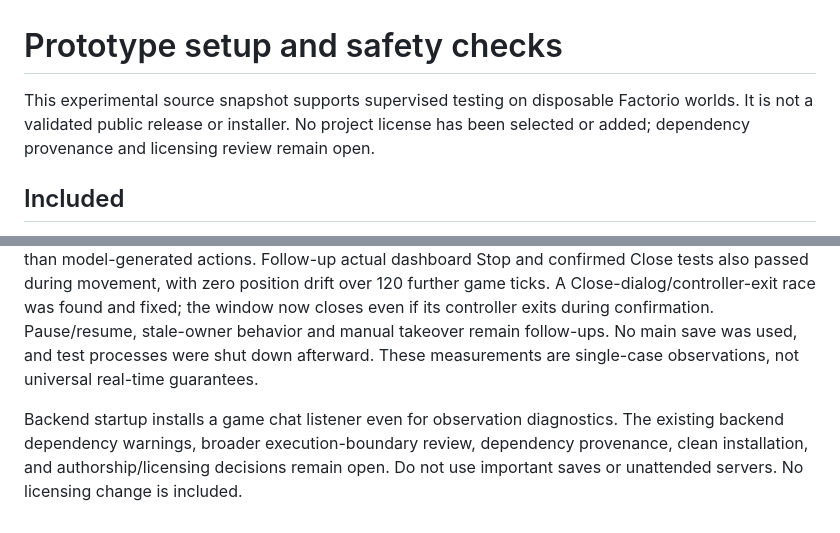
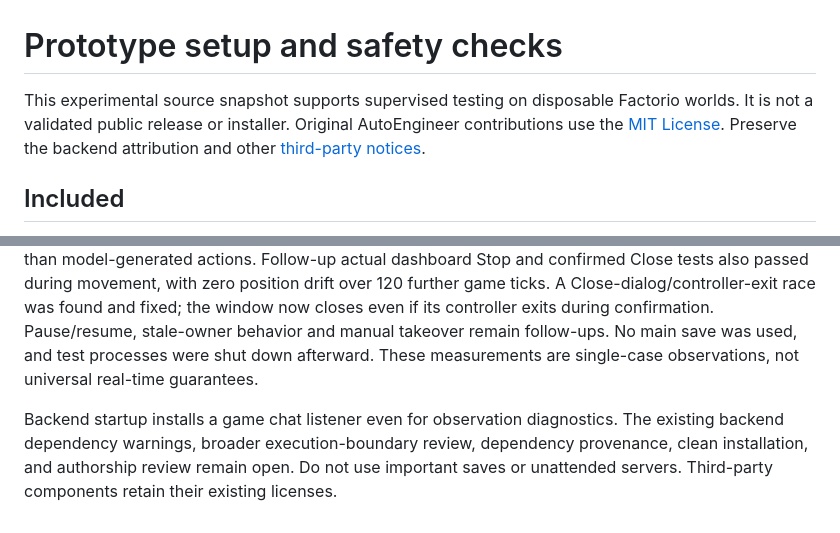
Before and after one commit to AutoEngineerfactorio/Factorio-AutoEngineer, a Markdown page: docs/PROTOTYPE_SETUP.md, 2 parts joined by grey strips. GitHub-like rendering.

Commit message:
Align setup documentation with MIT licensing

```diff
--- a/docs/PROTOTYPE_SETUP.md
+++ b/docs/PROTOTYPE_SETUP.md
@@ -1,6 +1,6 @@
 # Prototype setup and safety checks
 
-This experimental source snapshot supports supervised testing on disposable Factorio worlds. It is not a validated public release or installer. No project license has been selected or added; dependency provenance and licensing review remain open.
+This experimental source snapshot supports supervised testing on disposable Factorio worlds. It is not a validated public release or installer. Original AutoEngineer contributions use the [MIT License](../LICENSE). Preserve the backend attribution and other [third-party notices](../THIRD_PARTY_NOTICES.md).
 
 ## Included
 
@@ -72,4 +72,4 @@ The 34 offline tests use fake sessions, temporary configuration and a task-only
 
 Live checks subsequently passed in a newly generated disposable Factorio 2.0.77 world, with a separate patched backend and independent observer: Stop (7 observed game ticks), controller kill (107), backend kill (103) and backend RCON connection loss (107). Position remained stable for a further 72 game ticks after each observed stop. The fixture used slowed, deterministic five-tile movement rather than model-generated actions. Follow-up actual dashboard Stop and confirmed Close tests also passed during movement, with zero position drift over 120 further game ticks. A Close-dialog/controller-exit race was found and fixed; the window now closes even if its controller exits during confirmation. Pause/resume, stale-owner behavior and manual takeover remain follow-ups. No main save was used, and test processes were shut down afterward. These measurements are single-case observations, not universal real-time guarantees.
 
-Backend startup installs a game chat listener even for observation diagnostics. The existing backend dependency warnings, broader execution-boundary review, dependency provenance, clean installation, and authorship/licensing decisions remain open. Do not use important saves or unattended servers. No licensing change is included.
+Backend startup installs a game chat listener even for observation diagnostics. The existing backend dependency warnings, broader execution-boundary review, dependency provenance, clean installation, and authorship review remain open. Do not use important saves or unattended servers. Third-party components retain their existing licenses.
```
